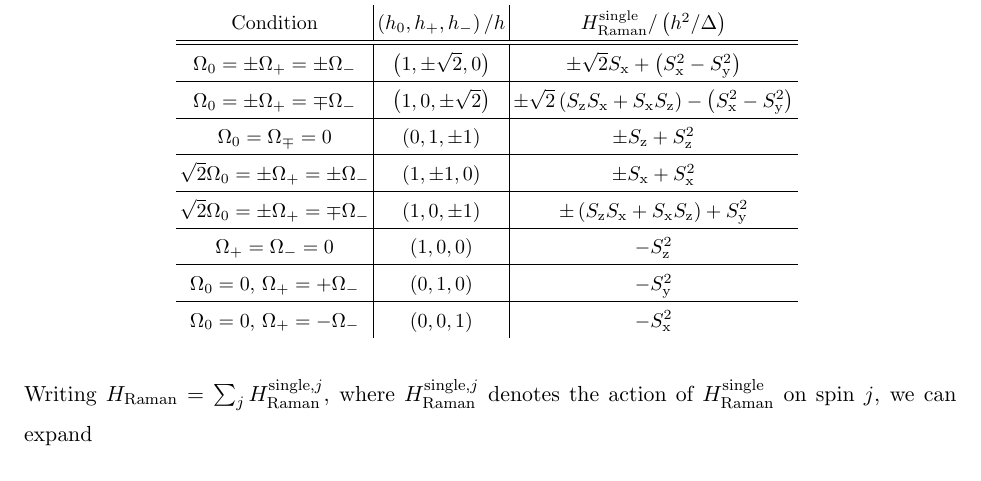
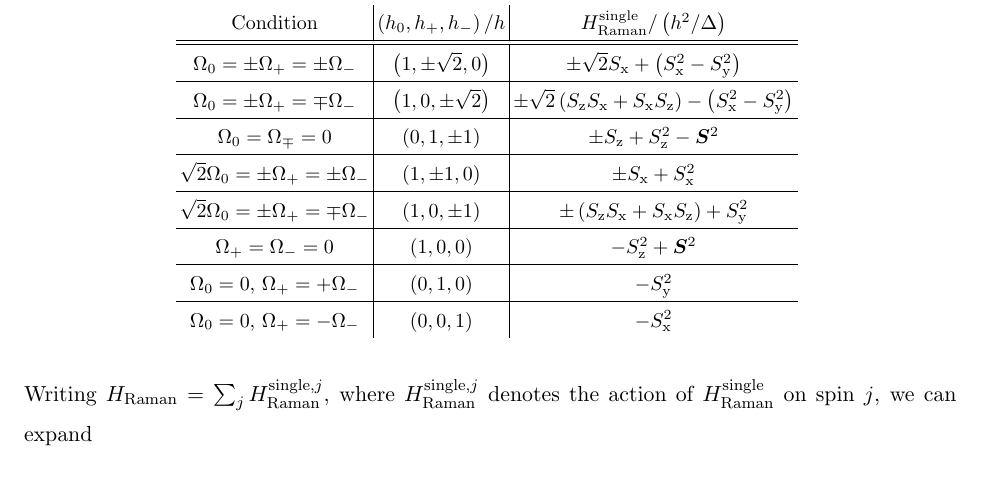
Before and after one commit to perlinm/rey_research, a LaTeX paper (sun_phases/multilevel_spin_notes.tex): part of page 10 of 21, cut so that both start at the same text. Compiled offline with pdfLaTeX.

Commit message:
minor fix

```diff
--- a/sun_phases/multilevel_spin_notes.tex
+++ b/sun_phases/multilevel_spin_notes.tex
@@ -668,7 +668,7 @@ Tuning the amplitudes $\Omega_0,\Omega_+,\Omega_-$, or equivalently $h_0,h_+,h_-
     & $\pm\sqrt{2}\p{S_\z S_\x + S_\x S_\z} - \p{S_\x^2-S_\y^2}$
     \\ \hline
     $\Omega_0=\Omega_\mp=0$ & $\p{0,1,\pm1}$
-    & $\pm S_\z + S_\z^2$
+    & $\pm S_\z + S_\z^2 - \v S^2$
     \\ \hline
     $\sqrt{2}\Omega_0=\pm\Omega_+=\pm\Omega_-$
     & $\p{1,\pm1,0}$ & $\pm S_\x + S_\x^2$
@@ -676,7 +676,7 @@ Tuning the amplitudes $\Omega_0,\Omega_+,\Omega_-$, or equivalently $h_0,h_+,h_-
     $\sqrt{2}\Omega_0=\pm\Omega_+=\mp\Omega_-$
     & $\p{1,0,\pm1}$ & $\pm\p{S_\z S_\x+S_\x S_\z} + S_\y^2$
     \\ \hline
-    $\Omega_+=\Omega_-=0$ & $\p{1,0,0}$ & $-S_\z^2$
+    $\Omega_+=\Omega_-=0$ & $\p{1,0,0}$ & $-S_\z^2 + \v S^2$
     \\ \hline
     $\Omega_0=0$,  $\Omega_+=+\Omega_-$ & $\p{0,1,0}$ & $-S_\y^2$
     \\ \hline
```
Also changed, not shown: sun_phases/multilevel_spin_notes.tex (2 more changed lines).
